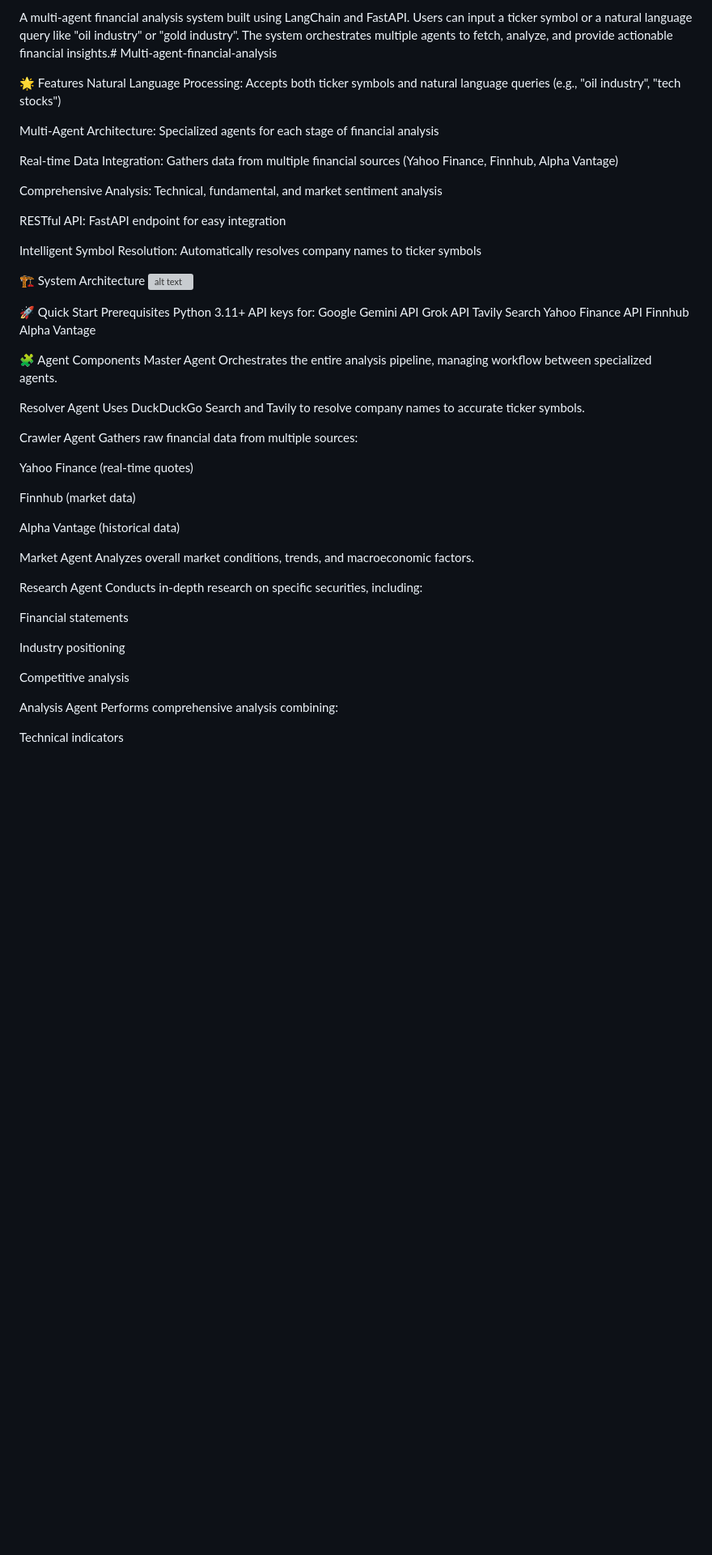
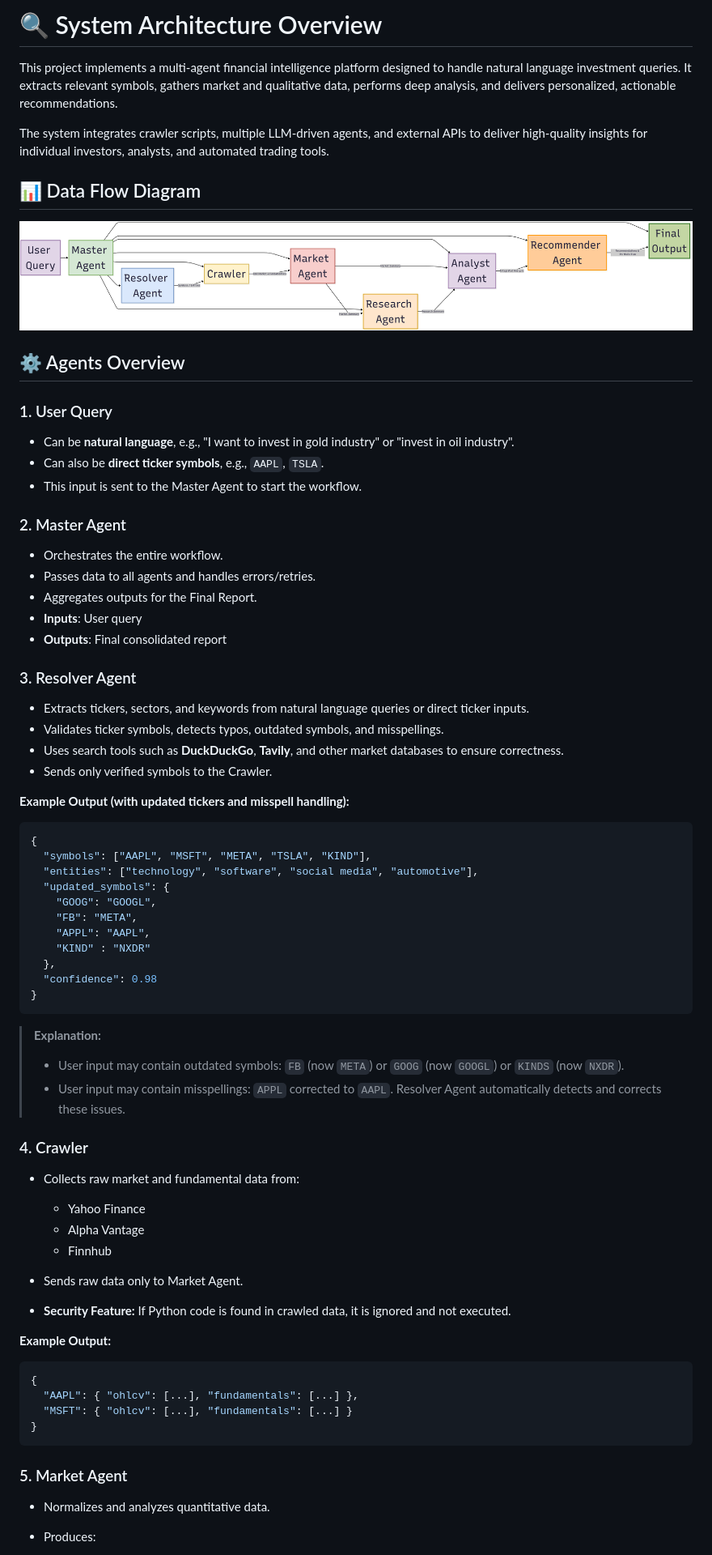
Before and after one commit to AI-lab-sh/Multi-agent-financial-analysis, a Markdown page: README.md, the part around one of its changes. Shown at 81% size. GitHub-like rendering; pictures changed too: assets/system_flow.png (added); blank space fills up the shorter version; grey boxes are pictures that could not be loaded.

````diff
--- a/README.md
+++ b/README.md
@@ -1,62 +1,80 @@
-A multi-agent financial analysis system built using LangChain and FastAPI. Users can input a ticker symbol or a natural language query like "oil industry" or "gold industry". The system orchestrates multiple agents to fetch, analyze, and provide actionable financial insights.# Multi-agent-financial-analysis
+# 🔍 System Architecture Overview
 
-🌟 Features
-Natural Language Processing: Accepts both ticker symbols and natural language queries (e.g., "oil industry", "tech stocks")
+This project implements a multi-agent financial intelligence platform designed to handle natural language investment queries.
+It extracts relevant symbols, gathers market and qualitative data, performs deep analysis, and delivers personalized, actionable recommendations.
 
-Multi-Agent Architecture: Specialized agents for each stage of financial analysis
+The system integrates crawler scripts, multiple LLM-driven agents, and external APIs to deliver high-quality insights for individual investors, analysts, and automated trading tools.
 
-Real-time Data Integration: Gathers data from multiple financial sources (Yahoo Finance, Finnhub, Alpha Vantage)
+## 📊 Data Flow Diagram
 
-Comprehensive Analysis: Technical, fundamental, and market sentiment analysis
+![System Architecture Diagram](assets/system_flow.png)
 
-RESTful API: FastAPI endpoint for easy integration
+## ⚙️ Agents Overview
 
-Intelligent Symbol Resolution: Automatically resolves company names to ticker symbols
+### 1. User Query
 
-🏗️ System Architecture
-![alt text](final.png)
+* Can be **natural language**, e.g., "I want to invest in gold industry" or "invest in oil industry".
+* Can also be **direct ticker symbols**, e.g., `AAPL`, `TSLA`.
+* This input is sent to the Master Agent to start the workflow.
 
-🚀 Quick Start
-Prerequisites
-Python 3.11+
-API keys for:
-Google Gemini API
-Grok API
-Tavily Search
-Yahoo Finance API
-Finnhub
-Alpha Vantage
+### 2. Master Agent
 
-🧩 Agent Components
-Master Agent
-Orchestrates the entire analysis pipeline, managing workflow between specialized agents.
+* Orchestrates the entire workflow.
+* Passes data to all agents and handles errors/retries.
+* Aggregates outputs for the Final Report.
+* **Inputs**: User query
+* **Outputs**: Final consolidated report
 
-Resolver Agent
-Uses DuckDuckGo Search and Tavily to resolve company names to accurate ticker symbols.
+### 3. Resolver Agent
 
-Crawler Agent
-Gathers raw financial data from multiple sources:
+* Extracts tickers, sectors, and keywords from natural language queries or direct ticker inputs.
+* Validates ticker symbols, detects typos, outdated symbols, and misspellings.
+* Uses search tools such as **DuckDuckGo**, **Tavily**, and other market databases to ensure correctness.
+* Sends only verified symbols to the Crawler.
 
-Yahoo Finance (real-time quotes)
+**Example Output (with updated tickers and misspell handling):**
 
-Finnhub (market data)
+```json
+{
+  "symbols": ["AAPL", "MSFT", "META", "TSLA", "KIND"],
+  "entities": ["technology", "software", "social media", "automotive"],
+  "updated_symbols": {
+    "GOOG": "GOOGL",
+    "FB": "META",
+    "APPL": "AAPL",
+    "KIND" : "NXDR"
+  },
+  "confidence": 0.98
+}
+```
 
-Alpha Vantage (historical data)
+> **Explanation:**
+>
+> * User input may contain outdated symbols: `FB` (now `META`) or `GOOG` (now `GOOGL`) or `KINDS` (now `NXDR`).
+> * User input may contain misspellings: `APPL` corrected to `AAPL`.
+>   Resolver Agent automatically detects and corrects these issues.
 
-Market Agent
-Analyzes overall market conditions, trends, and macroeconomic factors.
+### 4. Crawler
 
-Research Agent
-Conducts in-depth research on specific securities, including:
+* Collects raw market and fundamental data from:
 
-Financial statements
+  * Yahoo Finance
+  * Alpha Vantage
+  * Finnhub
+* Sends raw data only to Market Agent.
+* **Security Feature:** If Python code is found in crawled data, it is ignored and not executed.
 
-Industry positioning
+**Example Output:**
 
-Competitive analysis
+```json
+{
+  "AAPL": { "ohlcv": [...], "fundamentals": [...] },
+  "MSFT": { "ohlcv": [...], "fundamentals": [...] }
+}
+```
 
-Analysis Agent
-Performs comprehensive analysis combining:
+### 5. Market Agent
 
-Technical indicators
+* Normalizes and analyzes quantitative data.
+* Produces:
 
````
Also changed, not shown: other parts of README.md (+105 -4 lines), 8 other files.
